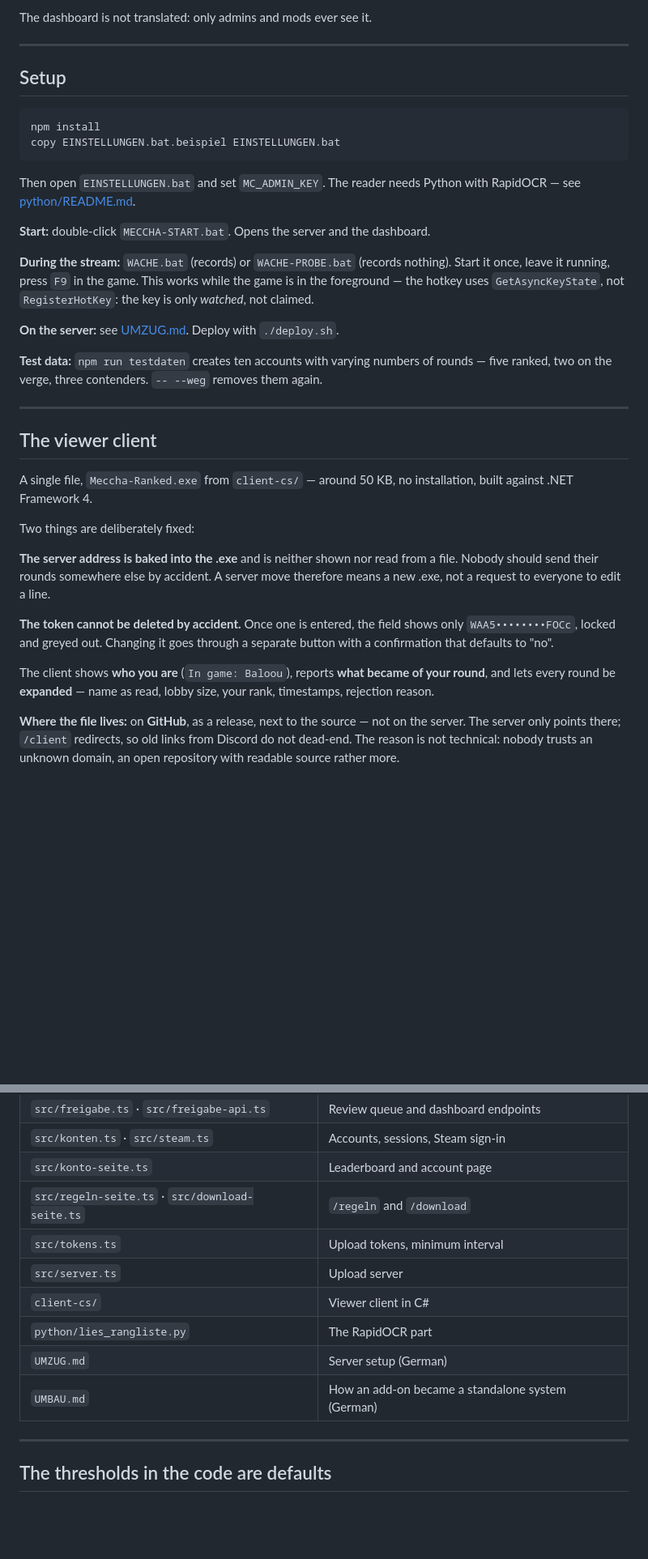
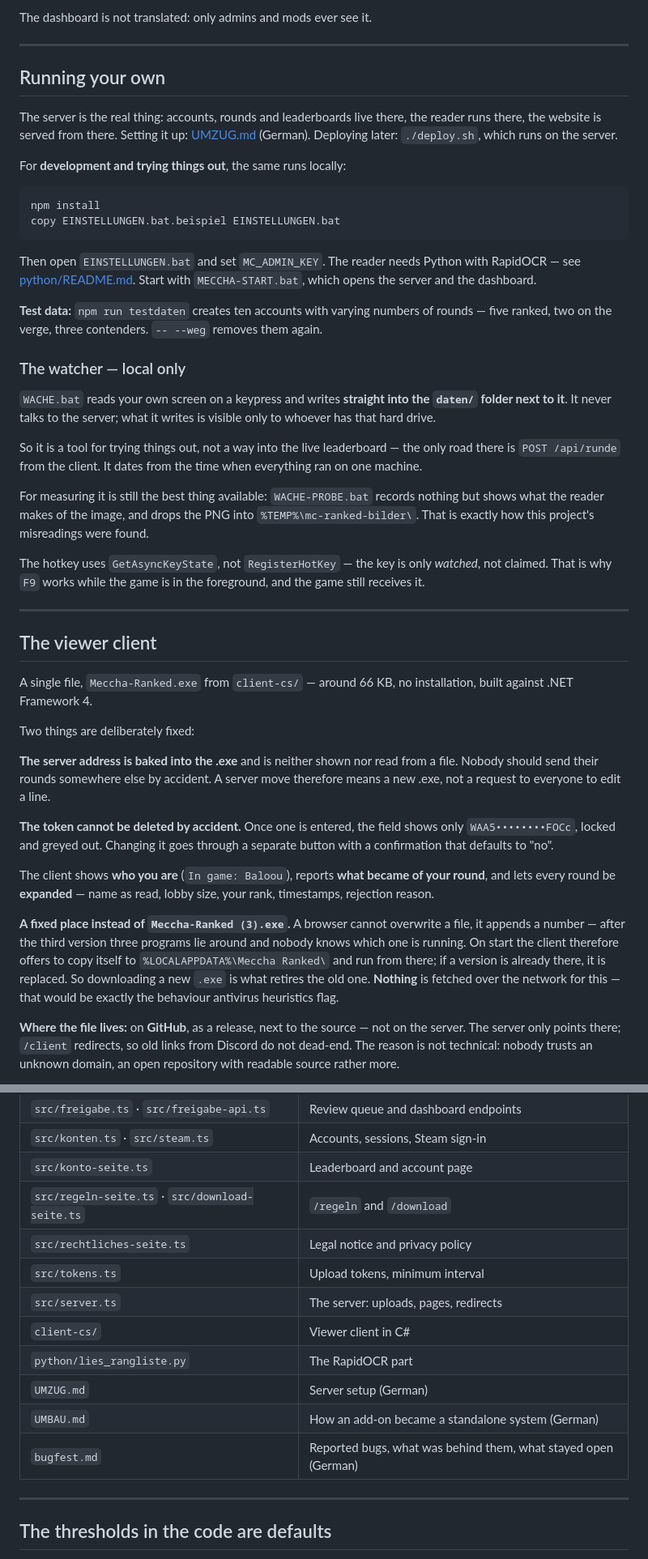
Before and after one commit to Marco-Jan/meccha-rankedsystem, a Markdown page: README.en.md, 2 parts joined by grey strips. Shown at 81% size. Rendered like a GitHub page; blank space fills up the shorter version.

````diff
--- a/README.en.md
+++ b/README.en.md
@@ -237,7 +236,13 @@ The dashboard is not translated: only admins and mods ever see it.
 
 ---
 
-## Setup
+## Running your own
+
+The server is the real thing: accounts, rounds and leaderboards live there, the reader
+runs there, the website is served from there. Setting it up: [UMZUG.md](UMZUG.md)
+(German). Deploying later: `./deploy.sh`, which runs on the server.
+
+For **development and trying things out**, the same runs locally:
 
 ```
 npm install
@@ -245,25 +250,35 @@ copy EINSTELLUNGEN.bat.beispiel EINSTELLUNGEN.bat
 ```
 
 Then open `EINSTELLUNGEN.bat` and set `MC_ADMIN_KEY`. The reader needs Python with
-RapidOCR — see [python/README.md](python/README.md).
-
-**Start:** double-click `MECCHA-START.bat`. Opens the server and the dashboard.
-
-**During the stream:** `WACHE.bat` (records) or `WACHE-PROBE.bat` (records nothing).
-Start it once, leave it running, press `F9` in the game. This works while the game is
-in the foreground — the hotkey uses `GetAsyncKeyState`, not `RegisterHotKey`: the key
-is only *watched*, not claimed.
-
-**On the server:** see [UMZUG.md](UMZUG.md). Deploy with `./deploy.sh`.
+RapidOCR — see [python/README.md](python/README.md). Start with `MECCHA-START.bat`,
+which opens the server and the dashboard.
 
 **Test data:** `npm run testdaten` creates ten accounts with varying numbers of rounds
 — five ranked, two on the verge, three contenders. `-- --weg` removes them again.
+
+### The watcher — local only
+
+`WACHE.bat` reads your own screen on a keypress and writes **straight into the `daten/`
+folder next to it**. It never talks to the server; what it writes is visible only to
+whoever has that hard drive.
+
+So it is a tool for trying things out, not a way into the live leaderboard — the only
+road there is `POST /api/runde` from the client. It dates from the time when everything
+ran on one machine.
+
+For measuring it is still the best thing available: `WACHE-PROBE.bat` records nothing
+but shows what the reader makes of the image, and drops the PNG into
+`%TEMP%\mc-ranked-bilder\`. That is exactly how this project's misreadings were found.
+
+The hotkey uses `GetAsyncKeyState`, not `RegisterHotKey` — the key is only *watched*,
+not claimed. That is why `F9` works while the game is in the foreground, and the game
+still receives it.
 
 ---
 
 ## The viewer client
 
-A single file, `Meccha-Ranked.exe` from `client-cs/` — around 50 KB, no installation,
+A single file, `Meccha-Ranked.exe` from `client-cs/` — around 66 KB, no installation,
 built against .NET Framework 4.
 
 Two things are deliberately fixed:
@@ -279,6 +294,14 @@ with a confirmation that defaults to "no".
 The client shows **who you are** (`In game: Baloou`), reports **what became of your
 round**, and lets every round be **expanded** — name as read, lobby size, your rank,
 timestamps, rejection reason.
+
+**A fixed place instead of `Meccha-Ranked (3).exe`.** A browser cannot overwrite a
+file, it appends a number — after the third version three programs lie around and
+nobody knows which one is running. On start the client therefore offers to copy itself
+to `%LOCALAPPDATA%\Meccha Ranked\` and run from there; if a version is already there,
+it is replaced. So downloading a new `.exe` is what retires the old one. **Nothing** is
+fetched over the network for this — that would be exactly the behaviour antivirus
+heuristics flag.
 
 **Where the file lives:** on **GitHub**, as a release, next to the source — not on the
 server. The server only points there; `/client` redirects, so old links from Discord
@@ -359,12 +382,14 @@ Tests that grep the source check *that* something is there, not whether it works
 | `src/konten.ts` · `src/steam.ts` | Accounts, sessions, Steam sign-in |
 | `src/konto-seite.ts` | Leaderboard and account page |
 | `src/regeln-seite.ts` · `src/download-seite.ts` | `/regeln` and `/download` |
+| `src/rechtliches-seite.ts` | Legal notice and privacy policy |
 | `src/tokens.ts` | Upload tokens, minimum interval |
-| `src/server.ts` | Upload server |
+| `src/server.ts` | The server: uploads, pages, redirects |
 | `client-cs/` | Viewer client in C# |
 | `python/lies_rangliste.py` | The RapidOCR part |
 | `UMZUG.md` | Server setup (German) |
 | `UMBAU.md` | How an add-on became a standalone system (German) |
+| `bugfest.md` | Reported bugs, what was behind them, what stayed open (German) |
 
 ---
 
````
Also changed, not shown: other parts of README.en.md (+3 -4 lines), README.md (+43 -17 lines).
